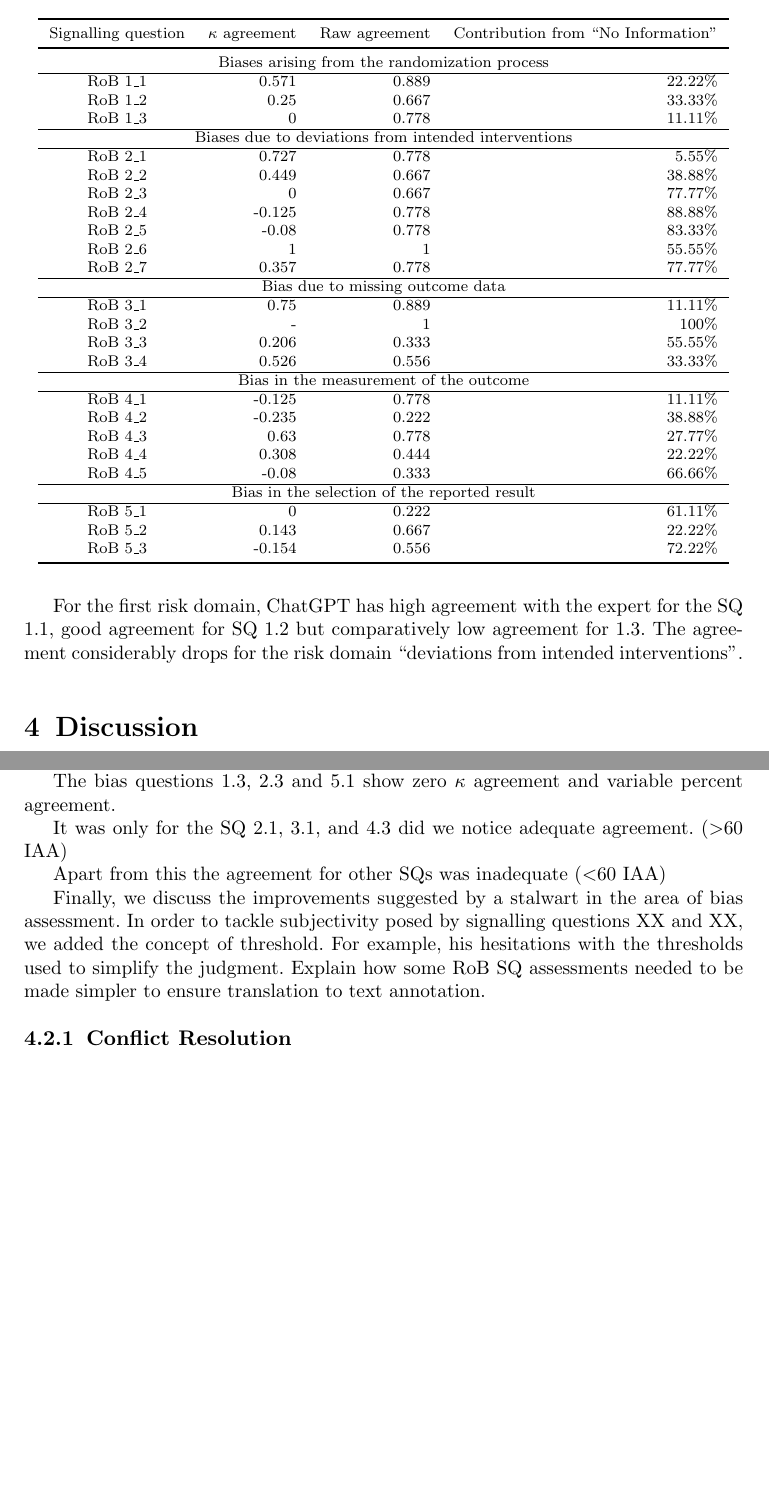
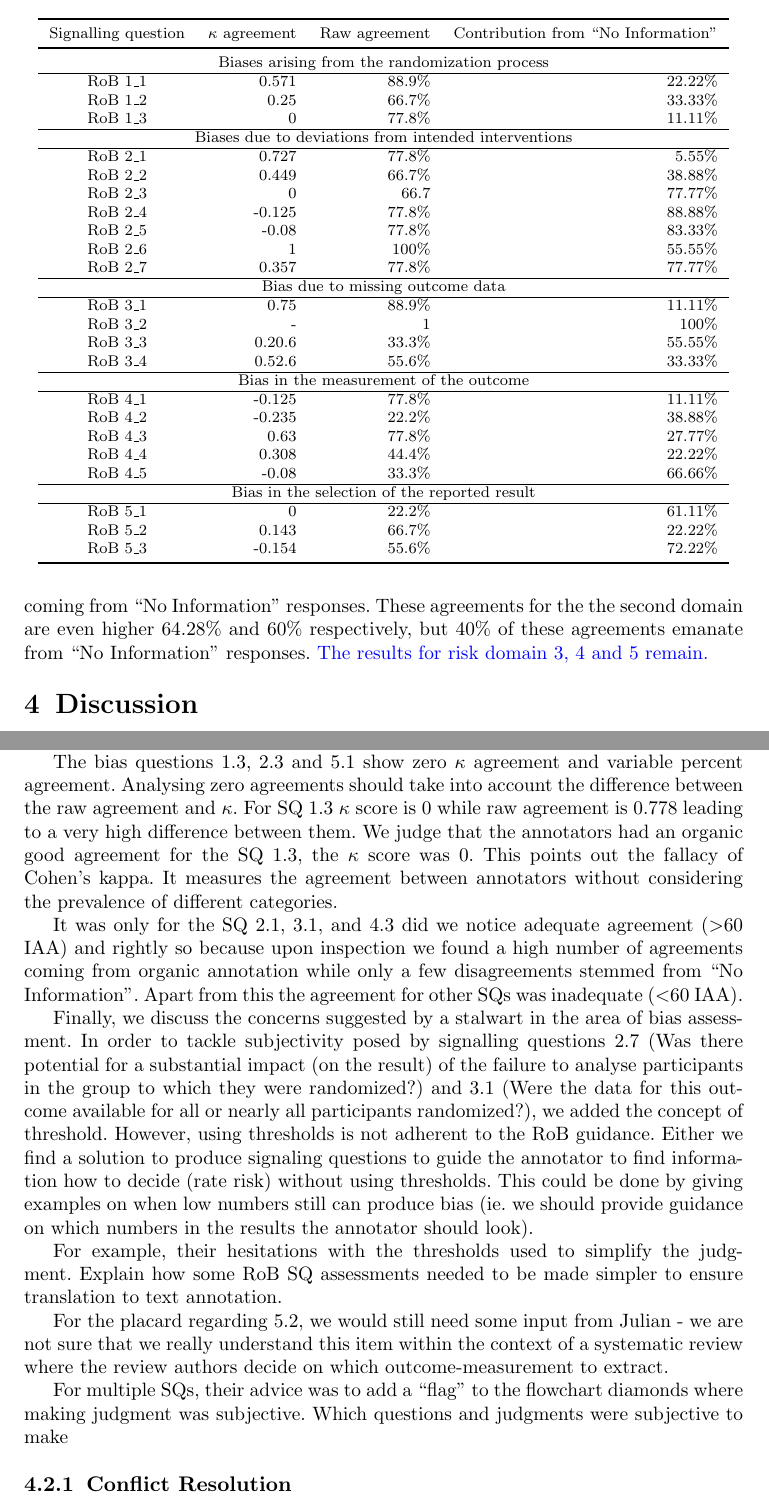
Before and after one commit to anjani-dhrangadhariya/BMC_MIDM_RoB_annotation, a LaTeX paper (sn-article.tex): two parts of pages 15 and 19 of 27 before the commit and two parts of pages 15 and 19 of 28 after it, joined at a grey line, cut so that both start at the same text, the shorter picture padded with empty space. Compiled offline with pdfLaTeX.

Commit message:
LLM results added

```diff
--- a/sn-article.tex
+++ b/sn-article.tex
@@ -57,6 +57,7 @@
 \usepackage{algorithmicx}%
 \usepackage{algpseudocode}%
 \usepackage{listings}%
+\usepackage{xcolor}
 %%%%
 %\usepackage{caption}
 
@@ -751,40 +742,40 @@ The last two domains ``measurement of the outcome'' and ``selection of the repor
     \midrule[1.0pt]
         \multicolumn{4}{c}{Biases arising from the randomization process} \\
         \hline
-        RoB 1\_1 & 0.571 & 0.889 & 22.22\% \\
-        RoB 1\_2 & 0.25 & 0.667 & 33.33\% \\
-        RoB 1\_3 & 0 & 0.778 & 11.11\% \\
+        RoB 1\_1 & 0.571 & 88.9\%  & 22.22\% \\
+        RoB 1\_2 & 0.25 & 66.7\%  & 33.33\% \\
+        RoB 1\_3 & 0 & 77.8\%  & 11.11\% \\
         \hline
         \multicolumn{4}{c}{Biases due to deviations from intended interventions} \\
         \hline
-        RoB 2\_1 & 0.727 & 0.778 & 5.55\% \\
-        RoB 2\_2 & 0.449 & 0.667 & 38.88\% \\
-        RoB 2\_3 & 0 & 0.667 & 77.77\% \\
-        RoB 2\_4 & -0.125 & 0.778 & 88.88\% \\
-        RoB 2\_5 & -0.08 & 0.778 & 83.33\% \\
-        RoB 2\_6 & 1 & 1 & 55.55\% \\
-        RoB 2\_7 & 0.357 & 0.778 & 77.77\% \\
+        RoB 2\_1 & 0.727 & 77.8\%  & 5.55\% \\
+        RoB 2\_2 & 0.449 & 66.7\%  & 38.88\% \\
+        RoB 2\_3 & 0 & 66.7 & 77.77\% \\
+        RoB 2\_4 & -0.125 & 77.8\%  & 88.88\% \\
+        RoB 2\_5 & -0.08 & 77.8\%  & 83.33\% \\
+        RoB 2\_6 & 1 & 100\%  & 55.55\% \\
+        RoB 2\_7 & 0.357 & 77.8\%  & 77.77\% \\
         \hline
         \multicolumn{4}{c}{Bias due to missing outcome data} \\
         \hline
-        RoB 3\_1 & 0.75 & 0.889 & 11.11\% \\
+        RoB 3\_1 & 0.75 & 88.9\%  & 11.11\% \\
         RoB 3\_2 & - & 1 & 100\% \\
-        RoB 3\_3 & 0.206 & 0.333 & 55.55\% \\
-        RoB 3\_4 & 0.526 & 0.556 & 33.33\% \\
+        RoB 3\_3 & 0.20.6 & 33.3\%  & 55.55\% \\
+        RoB 3\_4 & 0.52.6 & 55.6\%  & 33.33\% \\
         \hline
         \multicolumn{4}{c}{Bias in the measurement of the outcome} \\
         \hline
-        RoB 4\_1 & -0.125 & 0.778 & 11.11\% \\
-        RoB 4\_2 & -0.235 & 0.222 & 38.88\% \\
-        RoB 4\_3 & 0.63 & 0.778 & 27.77\% \\
-        RoB 4\_4 & 0.308 & 0.444 & 22.22\% \\
-        RoB 4\_5 & -0.08 & 0.333 & 66.66\% \\
+        RoB 4\_1 & -0.125 & 77.8\%  & 11.11\% \\
+        RoB 4\_2 & -0.235 & 22.2\%  & 38.88\% \\
+        RoB 4\_3 & 0.63 & 77.8\%  & 27.77\% \\
+        RoB 4\_4 & 0.308 & 44.4\%  & 22.22\% \\
+        RoB 4\_5 & -0.08 & 33.3\%  & 66.66\% \\
         \hline
         \multicolumn{4}{c}{Bias in the selection of the reported result} \\
         \hline
-        RoB 5\_1 & 0 & 0.222 & 61.11\% \\
-        RoB 5\_2 & 0.143 & 0.667 & 22.22\% \\
-        RoB 5\_3 & -0.154 & 0.556 & 72.22\% \\
+        RoB 5\_1 & 0 & 22.2\%  & 61.11\% \\
+        RoB 5\_2 & 0.143 & 66.7\%  & 22.22\% \\
+        RoB 5\_3 & -0.154 & 55.6\%  & 72.22\% \\
     \bottomrule[1.0pt]
     \end{tabular}
 \end{table}
@@ -794,10 +785,11 @@ The last two domains ``measurement of the outcome'' and ``selection of the repor
 %
 \subsection{LLM evaluation}
 %
-In the Table~\ref{table:LLM_eval}, we report the accuracy of LLMs in extracting and responding to all the SQs over a subset of the annotation corpus~\ref{method:llm}.
+In the Table~\ref{table:LLM_eval}, we report the observed/raw agreement between LLMs in extracting and responding to the SQs over a subset (n=10 labelled RCTs) of RoBuster~\ref{method:llm}.
+For the first risk domain, ChatGPT has an high $P_{O} (Extraction)$ and $P_{O} (Response)$ agreements (66.6\% and 55.3\% IAA respectively) with experts with none of these agreements coming from ``No Information'' responses.
+These agreements for the the second domain are even higher 64.28\% and 60\% respectively, but 40\% of these agreements emanate from ``No Information'' responses.
+\textcolor{blue}{The results for risk domain 3, 4 and 5 remain.}
 
-For the first risk domain, ChatGPT has high agreement with the expert for the SQ 1.1, good agreement for SQ 1.2 but comparatively low agreement for 1.3.
-The agreement considerably drops for the risk domain ``deviations from intended interventions''.
 %
 %
 %
@@ -952,5 +944,3 @@ Consequently, we suggest caution when interpreting the kappa agreement values.
 % Discuss the negative agreements
 Negative $\kappa$ are unlikely to occur in practice, but we had six SQs where the response judgment agreement measured by Cohen's kappa was negative.
 The SQ with negative agreement were 2.4, 2.5, 4.1, 4.2, 4.5 and 5.3.
-Though the $\kappa$ values for these SQs are lower than $-0.10$, they are not much larger.
-However, according to~\cite{mchugh2012interrater}, a $\kappa$ value smaller than $-0.10$ represents great disagreement among the raters and the collect data are not meaningful.
@@ -957,24 +952,35 @@ However, according to~\cite{mchugh2012interrater}, a $\kappa$ value smaller than
+Consequently, the annotators needed to mark the information in both the RCT and its corresponding protocol.
+
 
 % Discuss the no agreement
 The bias questions 1.3, 2.3 and 5.1 show zero $\kappa$ agreement and variable percent agreement.
+Analysing zero agreements should take into account the difference between the raw agreement and $\kappa$.
+For SQ 1.3 $\kappa$ score is 0 while raw agreement is 0.778 leading to a very high difference between them.
+We judge that the annotators had an organic good agreement for the SQ 1.3, the $\kappa$ score was 0.
+This points out the fallacy of Cohen's kappa.
+It measures the agreement between annotators without considering the prevalence of different categories.
+%Corrected kappa adjusts for chance agreement based on the prevalence of categories, providing a more accurate measure of agreement.
+
 
 % Discuss the adequate agreement (>60%)
-It was only for the SQ 2.1, 3.1, and 4.3 did we notice adequate agreement. ($>$60 IAA)
-
+It was only for the SQ 2.1, 3.1, and 4.3 did we notice adequate agreement ($>$60 IAA) and rightly so because upon inspection we found a high number of agreements coming from organic annotation while only a few disagreements stemmed from ``No Information''.
 % Discuss the low agreements (<60%)
-Apart from this the agreement for other SQs was inadequate ($<$60 IAA)
+Apart from this the agreement for other SQs was inadequate ($<$60 IAA).
 
 
 
-% Risk domain five and low IAA. Reasons?
-%To assess risk domain five it was imperative to attach a trial protocol with the trial literature.
-%The visual placards restricted answering the SQs in this domain only from the trial protocol.
+% Improvements suggested by J.H.
+Finally, we discuss the concerns suggested by a stalwart in the area of bias assessment.
+In order to tackle subjectivity posed by signalling questions 2.7 (Was there potential for a substantial impact (on the result) of the failure to analyse participants in the group to which they were randomized?) and 3.1 (Were the data for this outcome available for all or nearly all participants randomized?), we added the concept of threshold. However, using thresholds is not adherent to the RoB guidance. Either we find a solution to produce signaling questions to guide the annotator to find information how to decide (rate risk) without using thresholds. This could be done by giving examples on when low numbers still can produce bias (ie. we should provide guidance on which numbers in the results the annotator should look).
 
-% Improvements suggested by Julian Higgins.
-Finally, we discuss the improvements suggested by a stalwart in the area of bias assessment.
-In order to tackle subjectivity posed by signalling questions XX and XX, we added the concept of threshold.
-For example, his hesitations with the thresholds used to simplify the judgment.
+For example, their hesitations with the thresholds used to simplify the judgment.
 Explain how some RoB SQ assessments needed to be made simpler to ensure translation to text annotation.
+
+For the placard regarding 5.2, we would still need some input from Julian - we are not sure that we really understand this item within the context of a systematic review where the review authors decide on which outcome-measurement to extract.
+
+
+For multiple SQs, their advice was to add a ``flag'' to the flowchart diamonds where making judgment was subjective.
+Which questions and judgments were subjective to make %TODO: Describe it here.
 %
 %
 %
```
Also changed, not shown: bibliography.bib (+9 -0 lines), sn-article.tex (93 more changed lines).
